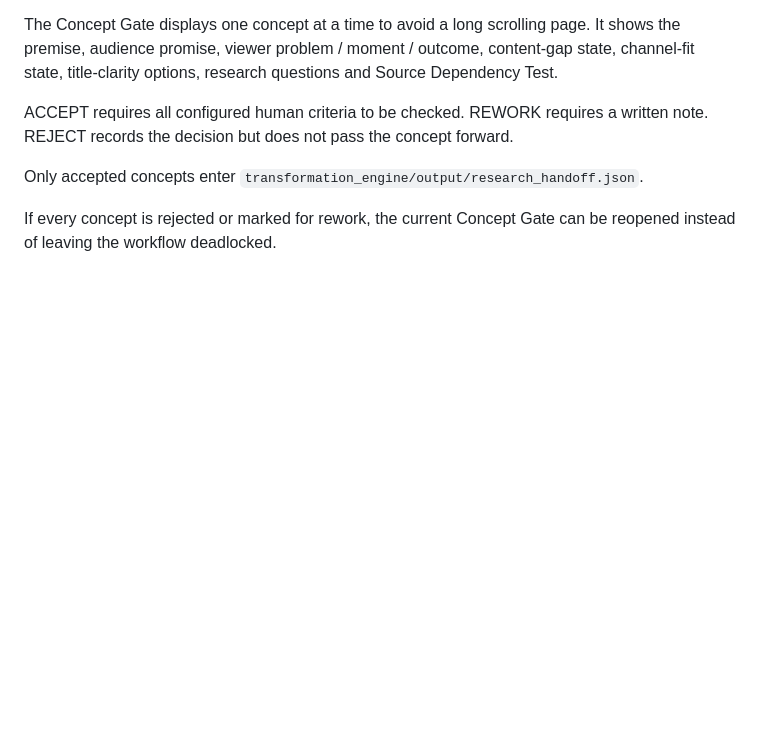
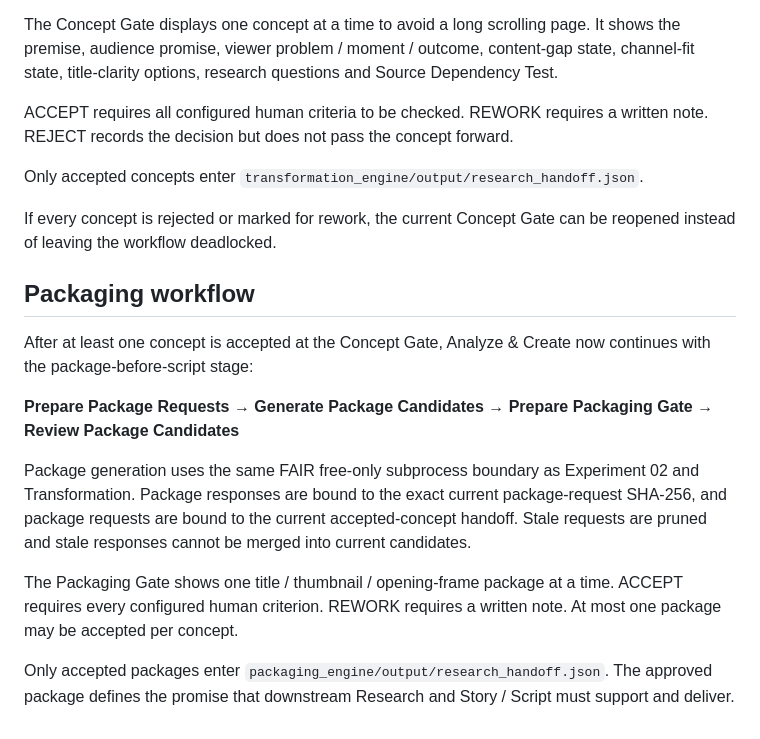
Before and after one commit to Rasatabula1971/Youtube-Production, a Markdown page: experiment_ui/README.md, the part around the change. GitHub-like rendering; blank space fills up the shorter version.

Commit message:
Document guided Packaging workflow

```diff
--- a/experiment_ui/README.md
+++ b/experiment_ui/README.md
@@ -305,3 +305,27 @@ Only accepted concepts enter
 
 If every concept is rejected or marked for rework, the current Concept Gate can
 be reopened instead of leaving the workflow deadlocked.
+
+
+## Packaging workflow
+
+After at least one concept is accepted at the Concept Gate, Analyze & Create now
+continues with the package-before-script stage:
+
+**Prepare Package Requests → Generate Package Candidates → Prepare Packaging Gate
+→ Review Package Candidates**
+
+Package generation uses the same FAIR free-only subprocess boundary as
+Experiment 02 and Transformation. Package responses are bound to the exact
+current package-request SHA-256, and package requests are bound to the current
+accepted-concept handoff. Stale requests are pruned and stale responses cannot
+be merged into current candidates.
+
+The Packaging Gate shows one title / thumbnail / opening-frame package at a time.
+ACCEPT requires every configured human criterion. REWORK requires a written
+note. At most one package may be accepted per concept.
+
+Only accepted packages enter
+`packaging_engine/output/research_handoff.json`. The approved package defines
+the promise that downstream Research and Story / Script must support and
+deliver.
```
